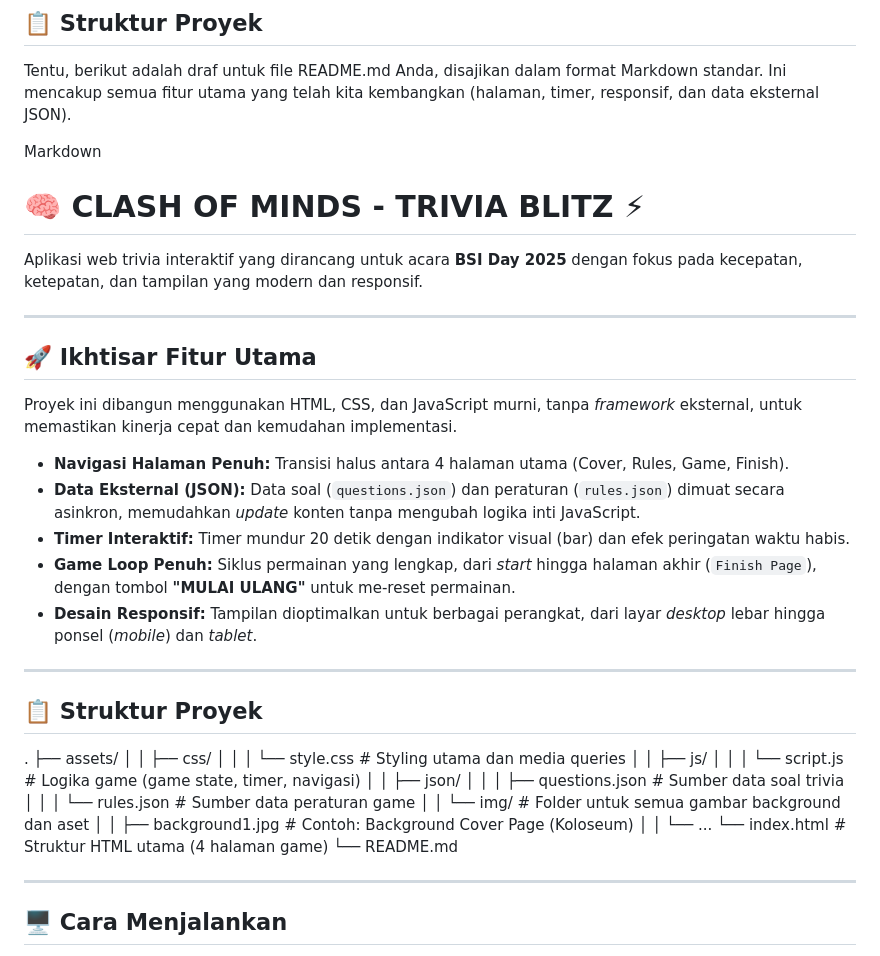
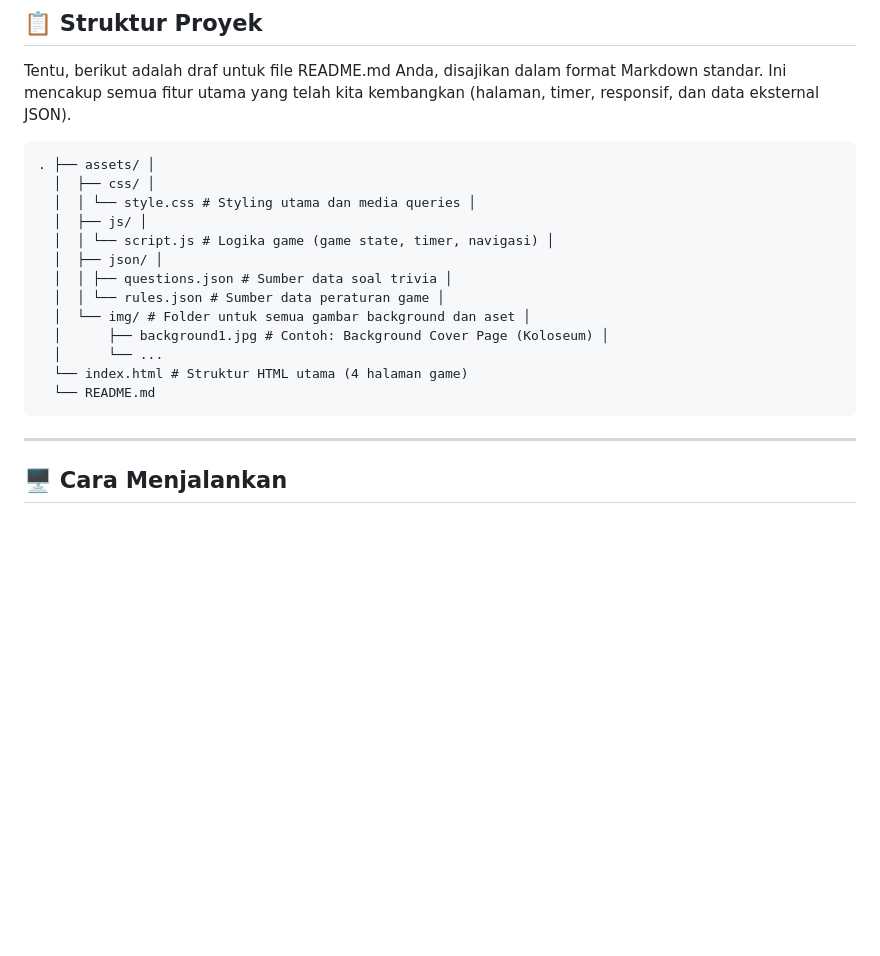
Before and after one commit to FarhanKurnia/trivia-blitz, a Markdown page: README.md, the part around the change. Drawn GitHub-style; blank space fills up the shorter version.

Commit message:
fix: readme

````diff
--- a/README.md
+++ b/README.md
@@ -18,28 +18,7 @@ Proyek ini dibangun menggunakan HTML, CSS, dan JavaScript murni, tanpa *framewor
 
 ## 📋 Struktur Proyek
 Tentu, berikut adalah draf untuk file README.md Anda, disajikan dalam format Markdown standar. Ini mencakup semua fitur utama yang telah kita kembangkan (halaman, timer, responsif, dan data eksternal JSON).
-
-Markdown
-
-# 🧠 CLASH OF MINDS - TRIVIA BLITZ ⚡
-
-Aplikasi web trivia interaktif yang dirancang untuk acara **BSI Day 2025** dengan fokus pada kecepatan, ketepatan, dan tampilan yang modern dan responsif.
-
----
-
-## 🚀 Ikhtisar Fitur Utama
-
-Proyek ini dibangun menggunakan HTML, CSS, dan JavaScript murni, tanpa *framework* eksternal, untuk memastikan kinerja cepat dan kemudahan implementasi.
-
-* **Navigasi Halaman Penuh:** Transisi halus antara 4 halaman utama (Cover, Rules, Game, Finish).
-* **Data Eksternal (JSON):** Data soal (`questions.json`) dan peraturan (`rules.json`) dimuat secara asinkron, memudahkan *update* konten tanpa mengubah logika inti JavaScript.
-* **Timer Interaktif:** Timer mundur 20 detik dengan indikator visual (bar) dan efek peringatan waktu habis.
-* **Game Loop Penuh:** Siklus permainan yang lengkap, dari *start* hingga halaman akhir (`Finish Page`), dengan tombol **"MULAI ULANG"** untuk me-reset permainan.
-* **Desain Responsif:** Tampilan dioptimalkan untuk berbagai perangkat, dari layar *desktop* lebar hingga ponsel (*mobile*) dan *tablet*.
-
----
-
-## 📋 Struktur Proyek
+```
 . ├── assets/ │
   │  ├── css/ │
   │  │ └── style.css # Styling utama dan media queries │
@@ -53,7 +32,7 @@ Proyek ini dibangun menggunakan HTML, CSS, dan JavaScript murni, tanpa *framewor
   │      └── ...
   └── index.html # Struktur HTML utama (4 halaman game)
   └── README.md
-
+```
 ---
 
 ## 🖥️ Cara Menjalankan
````
